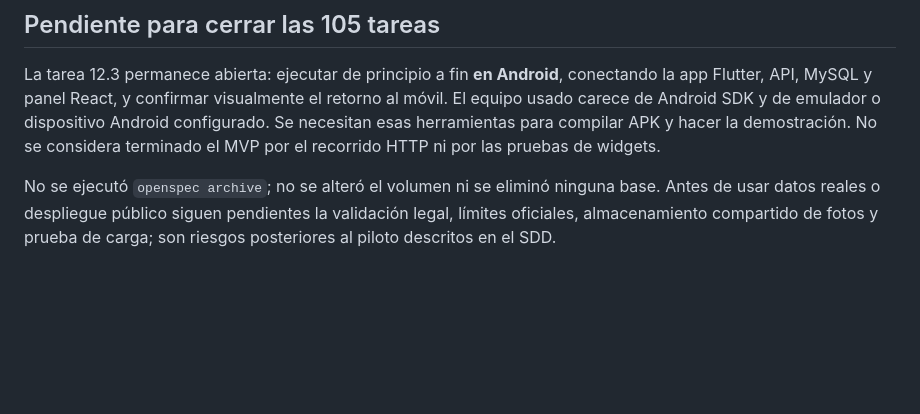
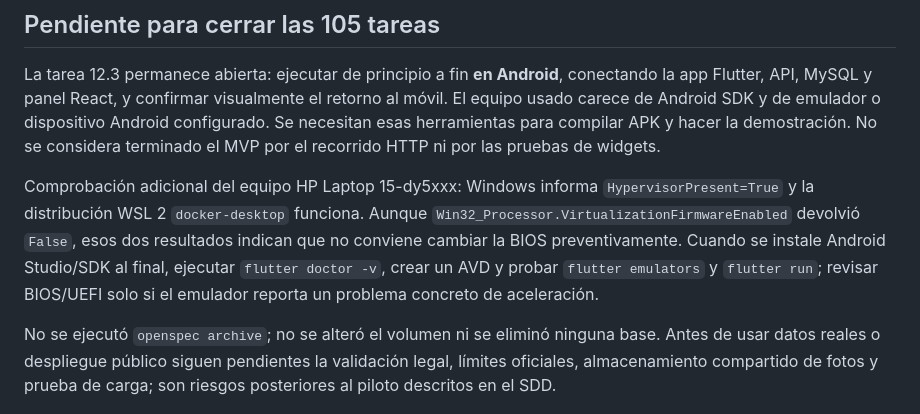
Before and after one commit to Lucas-2389/Proyecto_incidencias_400par, a Markdown page: docs/pilot-validation.md, the part around the change. GitHub-like rendering; blank space fills up the shorter version.

Commit message:
docs: clarify Android emulator prerequisite

```diff
--- a/docs/pilot-validation.md
+++ b/docs/pilot-validation.md
@@ -40,4 +40,6 @@ El recorrido se repitió sin reiniciar ni vaciar la base y volvió a cerrar otro
 
 La tarea 12.3 permanece abierta: ejecutar de principio a fin **en Android**, conectando la app Flutter, API, MySQL y panel React, y confirmar visualmente el retorno al móvil. El equipo usado carece de Android SDK y de emulador o dispositivo Android configurado. Se necesitan esas herramientas para compilar APK y hacer la demostración. No se considera terminado el MVP por el recorrido HTTP ni por las pruebas de widgets.
 
+Comprobación adicional del equipo HP Laptop 15-dy5xxx: Windows informa `HypervisorPresent=True` y la distribución WSL 2 `docker-desktop` funciona. Aunque `Win32_Processor.VirtualizationFirmwareEnabled` devolvió `False`, esos dos resultados indican que no conviene cambiar la BIOS preventivamente. Cuando se instale Android Studio/SDK al final, ejecutar `flutter doctor -v`, crear un AVD y probar `flutter emulators` y `flutter run`; revisar BIOS/UEFI solo si el emulador reporta un problema concreto de aceleración.
+
 No se ejecutó `openspec archive`; no se alteró el volumen ni se eliminó ninguna base. Antes de usar datos reales o despliegue público siguen pendientes la validación legal, límites oficiales, almacenamiento compartido de fotos y prueba de carga; son riesgos posteriores al piloto descritos en el SDD.
```
